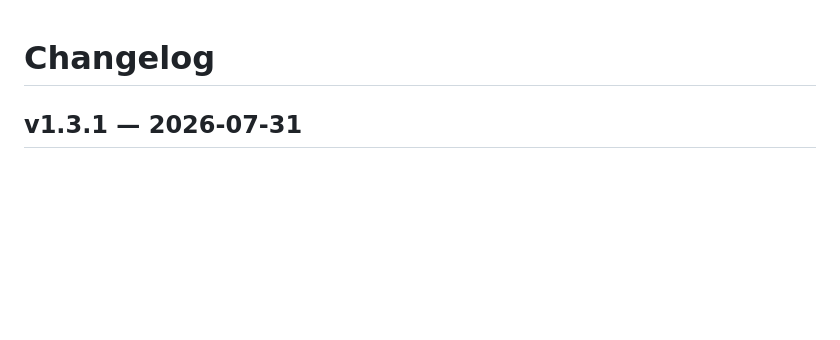
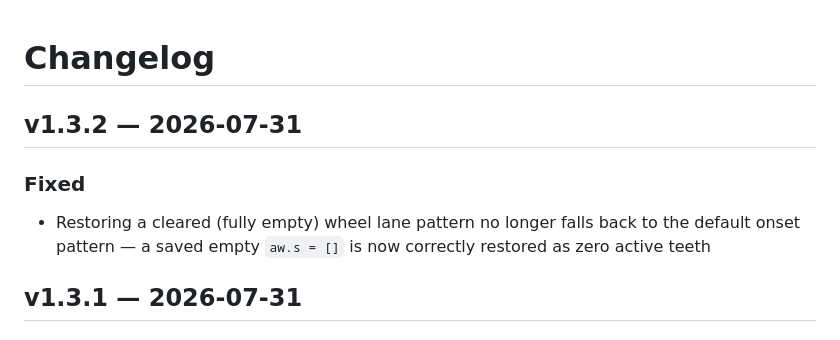
Before and after one commit to abratto/polyrhythm-mixer, a Markdown page: CHANGELOG.md, the part around the change. Drawn GitHub-style; blank space fills up the shorter version.

Commit message:
Update changelog for v1.3.2

```diff
--- a/CHANGELOG.md
+++ b/CHANGELOG.md
@@ -1,4 +1,9 @@
 # Changelog
+
+## v1.3.2 — 2026-07-31
+
+### Fixed
+- Restoring a cleared (fully empty) wheel lane pattern no longer falls back to the default onset pattern — a saved empty `aw.s = []` is now correctly restored as zero active teeth
 
 ## v1.3.1 — 2026-07-31
 
```
